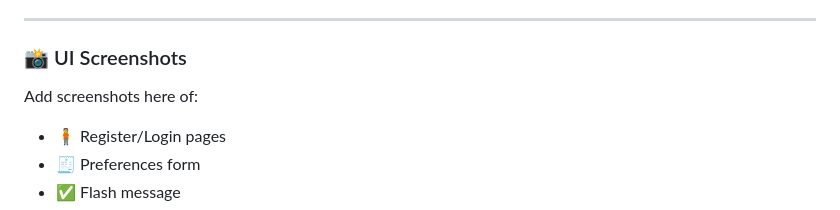
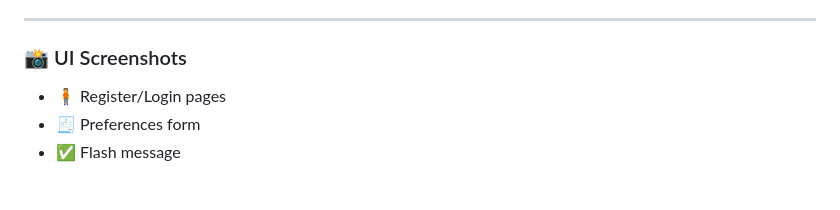
Before and after one commit to souravangre/Internshala_Job_Scraper, a Markdown page: README.md, the part around one of its changes. GitHub-like rendering; blank space fills up the shorter version.

```diff
--- a/README.md
+++ b/README.md
@@ -112,8 +111,6 @@ python job_dispatcher.py
 
 ### 📸 UI Screenshots
 
-Add screenshots here of:
-
 * 🧍 Register/Login pages
 * 🧾 Preferences form
 * ✅ Flash message
```
Also changed, not shown: other parts of README.md (+0 -1 lines).
